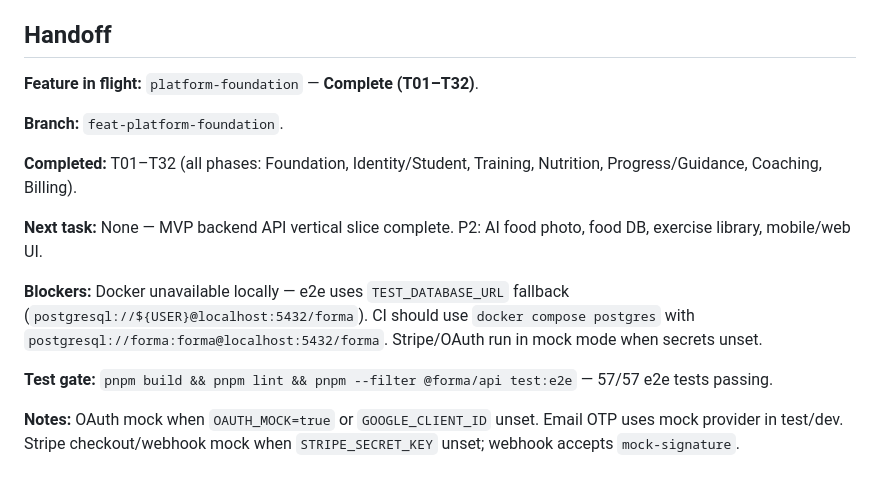
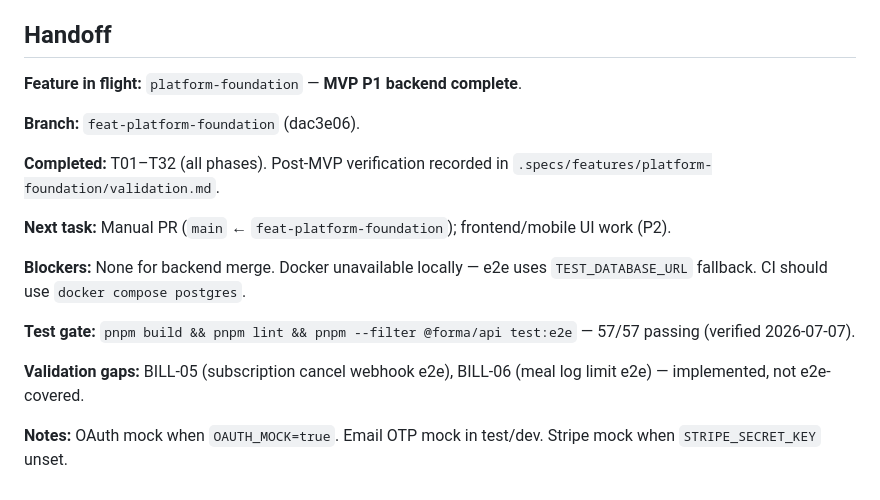
Before and after one commit to jpp000/forma, a Markdown page: .specs/STATE.md, the part around the change. Rendered like a GitHub page.

Commit message:
docs: add platform-foundation post-MVP validation report
Record verifier PASS with e2e evidence matrix and update STATE handoff for manual PR.

Co-authored-by: Cursor <cursoragent@cursor.com>

```diff
--- a/.specs/STATE.md
+++ b/.specs/STATE.md
@@ -50,16 +50,18 @@
 
 ## Handoff
 
-**Feature in flight:** `platform-foundation` — **Complete (T01–T32)**.
+**Feature in flight:** `platform-foundation` — **MVP P1 backend complete**.
 
-**Branch:** `feat-platform-foundation`.
+**Branch:** `feat-platform-foundation` (dac3e06).
 
-**Completed:** T01–T32 (all phases: Foundation, Identity/Student, Training, Nutrition, Progress/Guidance, Coaching, Billing).
+**Completed:** T01–T32 (all phases). Post-MVP verification recorded in `.specs/features/platform-foundation/validation.md`.
 
-**Next task:** None — MVP backend API vertical slice complete. P2: AI food photo, food DB, exercise library, mobile/web UI.
+**Next task:** Manual PR (`main` ← `feat-platform-foundation`); frontend/mobile UI work (P2).
 
-**Blockers:** Docker unavailable locally — e2e uses `TEST_DATABASE_URL` fallback (`postgresql://${USER}@localhost:5432/forma`). CI should use `docker compose postgres` with `postgresql://forma:forma@localhost:5432/forma`. Stripe/OAuth run in mock mode when secrets unset.
+**Blockers:** None for backend merge. Docker unavailable locally — e2e uses `TEST_DATABASE_URL` fallback. CI should use `docker compose postgres`.
 
-**Test gate:** `pnpm build && pnpm lint && pnpm --filter @forma/api test:e2e` — 57/57 e2e tests passing.
+**Test gate:** `pnpm build && pnpm lint && pnpm --filter @forma/api test:e2e` — 57/57 passing (verified 2026-07-07).
 
-**Notes:** OAuth mock when `OAUTH_MOCK=true` or `GOOGLE_CLIENT_ID` unset. Email OTP uses mock provider in test/dev. Stripe checkout/webhook mock when `STRIPE_SECRET_KEY` unset; webhook accepts `mock-signature`.
+**Validation gaps:** BILL-05 (subscription cancel webhook e2e), BILL-06 (meal log limit e2e) — implemented, not e2e-covered.
+
+**Notes:** OAuth mock when `OAUTH_MOCK=true`. Email OTP mock in test/dev. Stripe mock when `STRIPE_SECRET_KEY` unset.
```
Also changed, not shown: 1 other file.
